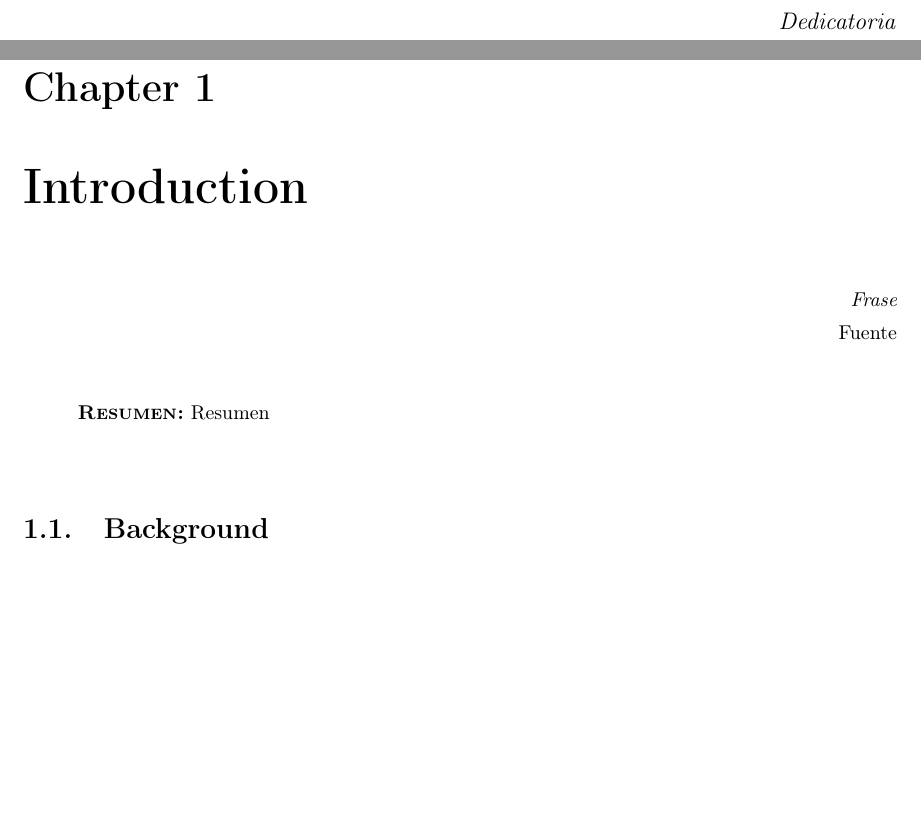
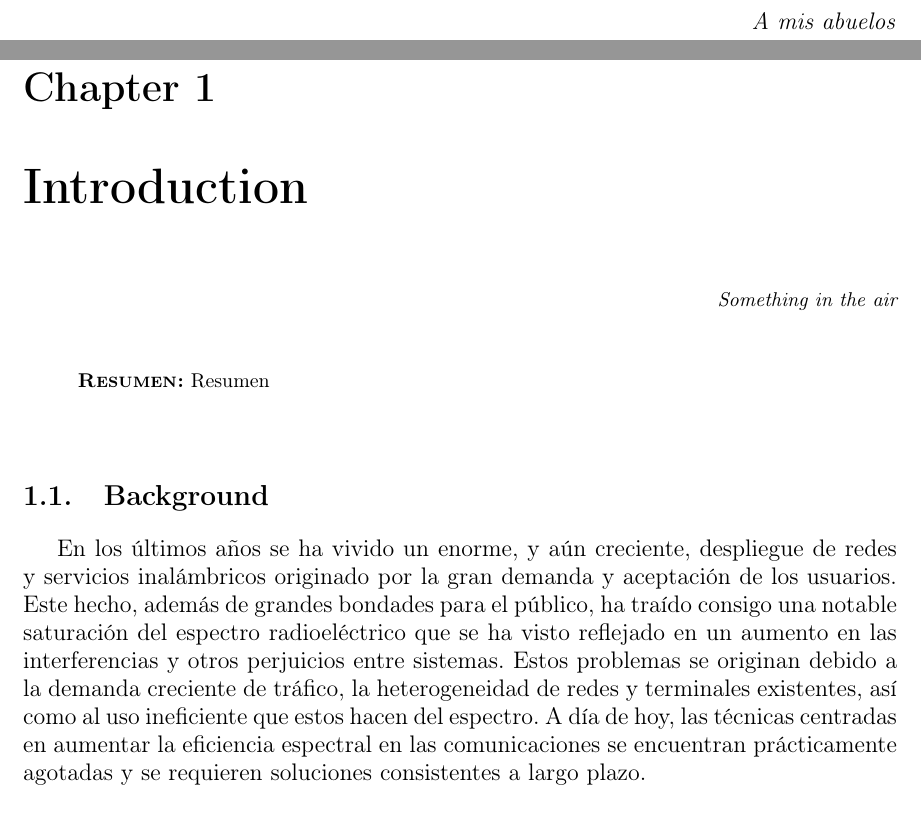
Before and after one commit to agus-xyz/cNGD-mem, a LaTeX thesis (Tesis.tex, which reads Capitulos/01Introduction.tex, Cascaras/dedicatoria.tex): two parts of pages 7 and 21 of 40, joined at a grey line, cut at the place of the change, the shorter picture padded with empty space. Compiled offline with pdfLaTeX; the source files are stored in an older character set and shown here as Unicode; a LaTeX package or settings file that is missing is left out.

Commit message:
para que no se corten palabras. Empezando la intro

```diff
--- a/Capitulos/01Introduction.tex
+++ b/Capitulos/01Introduction.tex
@@ -8,11 +8,11 @@
 
 \begin{FraseCelebre}
 \begin{Frase}
-Frase
+Something in the air
 \end{Frase}
-\begin{Fuente}
-Fuente
-\end{Fuente}
+%\begin{Fuente}
+%fuente
+%\end{Fuente}
 \end{FraseCelebre}
 
 \begin{resumen}
@@ -25,6 +25,8 @@ Resumen
 %-------------------------------------------------------------------
 \label{cap1:sec:background}
 %-------------------------------------------------------------------
+
+En los últimos años se ha vivido un enorme, y aún creciente, despliegue de redes y servicios inalámbricos originado por la gran demanda y aceptación de los usuarios. Este hecho, además de grandes bondades para el público, ha traído consigo una notable saturación del espectro radioeléctrico que se ha visto reflejado en un  aumento en las interferencias y otros perjuicios entre sistemas. Estos problemas se originan debido a la demanda creciente de tráfico, la heterogeneidad de redes y terminales existentes, así como al uso ineficiente que estos hacen del espectro. A día de hoy, las técnicas centradas en aumentar la eficiencia espectral en las comunicaciones se encuentran prácticamente agotadas y se requieren soluciones consistentes a largo plazo.
 
 
 %-------------------------------------------------------------------
--- a/Cascaras/dedicatoria.tex
+++ b/Cascaras/dedicatoria.tex
@@ -37,10 +37,8 @@
 %
 %---------------------------------------------------------------------
 
-\dedicatoriaUno{%
-\emph{
-Dedicatoria\todo.%
-}%
+\dedicatoriaUno{
+\emph{A mis abuelos}%
 }
 
 %\dedicatoriaDos{%
--- a/Tesis.tex
+++ b/Tesis.tex
@@ -42,6 +42,9 @@
 \usepackage{multirow}
 
 \usepackage[square,numbers]{natbib}
+
+\pretolerance=10000
+\tolerance=10000
 
 % Definimos  el   comando  \compilaCapitulo,  que   luego  se  utiliza
 % (opcionalmente) en config.tex. Quedaría  mejor si también se definiera
```
Also changed, not shown: 1 other file.
